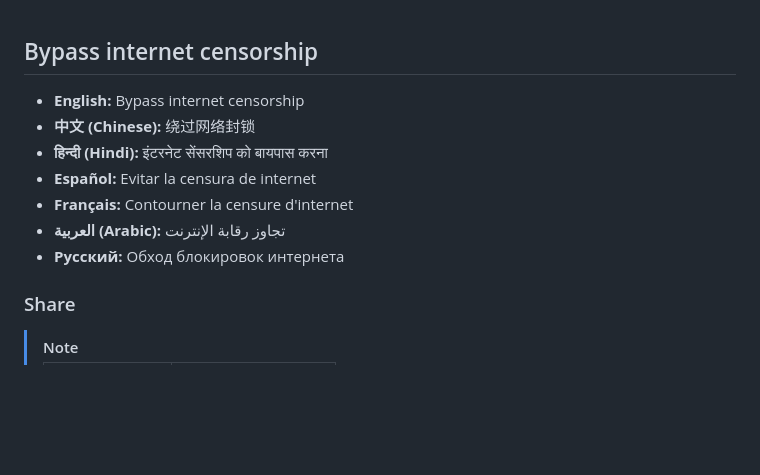
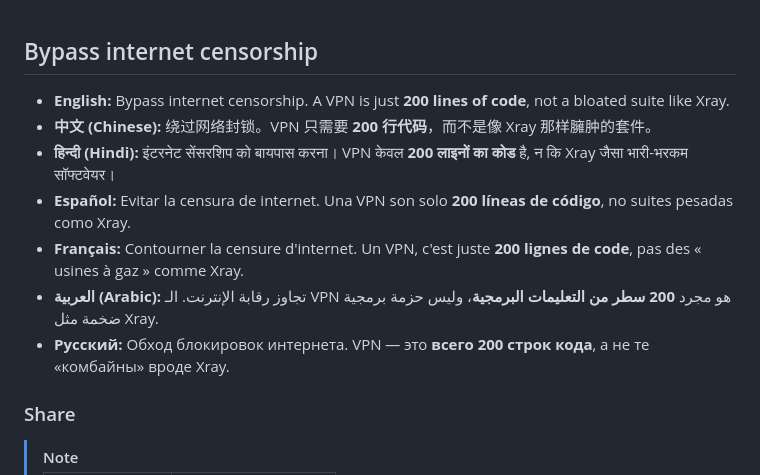
Before and after one commit to sivpn/sivpn.github.io, a Markdown page: README.md, the part around the change. Rendered like a GitHub page; blank space fills up the shorter version.

```diff
--- a/README.md
+++ b/README.md
@@ -1,12 +1,12 @@
 ## Bypass internet censorship
 
-* **English:** Bypass internet censorship
-* **中文 (Chinese):** 绕过网络封锁
-* **हिन्दी (Hindi):** इंटरनेट सेंसरशिप को बायपास करना
-* **Español:** Evitar la censura de internet
-* **Français:** Contourner la censure d'internet
-* **العربية (Arabic):** تجاوز رقابة الإنترنت
-* **Русский:** Обход блокировок интернета
+* **English:** Bypass internet censorship. A VPN is just **200 lines of code**, not a bloated suite like Xray.
+* **中文 (Chinese):** 绕过网络封锁。VPN 只需要 **200 行代码**，而不是像 Xray 那样臃肿的套件。
+* **हिन्दी (Hindi):** इंटरनेट सेंसरशिप को बायपास करना। VPN केवल **200 लाइनों का कोड** है, न कि Xray जैसा भारी-भरकम सॉफ्टवेयर।
+* **Español:** Evitar la censura de internet. Una VPN son solo **200 líneas de código**, no suites pesadas como Xray.
+* **Français:** Contourner la censure d'internet. Un VPN, c'est juste **200 lignes de code**, pas des « usines à gaz » comme Xray.
+* **العربية (Arabic):** تجاوز رقابة الإنترنت. الـ VPN هو مجرد **200 سطر من التعليمات البرمجية**، وليس حزمة برمجية ضخمة مثل Xray.
+* **Русский:** Обход блокировок интернета. VPN — это **всего 200 строк кода**, а не те «комбайны» вроде Xray.
 
 ### Share
 > [!NOTE]
```
